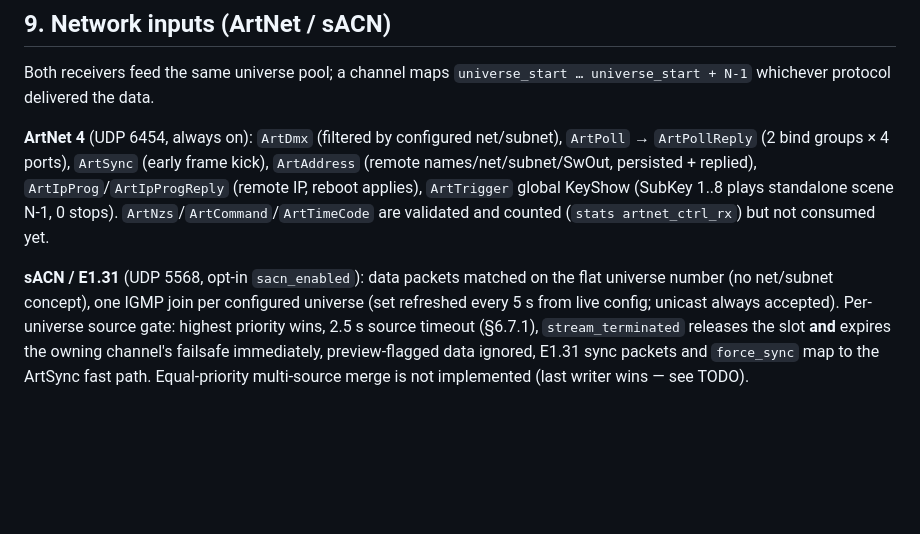
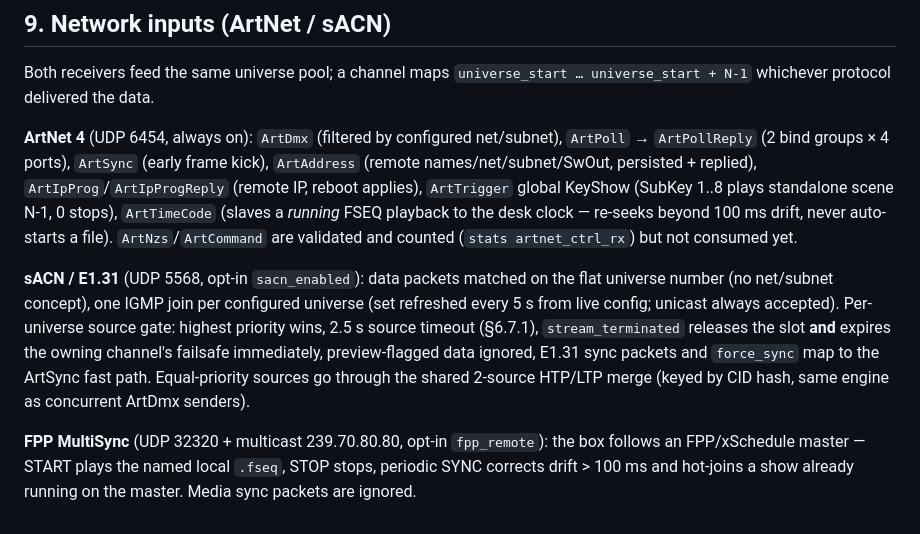
Before and after one commit to Lefix2/pixfrog, a Markdown page: docs/PROTOCOLS.md, the part around the change. Rendered like a GitHub page; blank space fills up the shorter version.

```diff
--- a/docs/PROTOCOLS.md
+++ b/docs/PROTOCOLS.md
@@ -353,8 +353,10 @@ net/subnet), `ArtPoll` → `ArtPollReply` (2 bind groups × 4 ports),
 `ArtSync` (early frame kick), `ArtAddress` (remote names/net/subnet/SwOut,
 persisted + replied), `ArtIpProg`/`ArtIpProgReply` (remote IP, reboot
 applies), `ArtTrigger` global KeyShow (SubKey 1..8 plays standalone scene
-N-1, 0 stops). `ArtNzs`/`ArtCommand`/`ArtTimeCode` are validated and counted
-(`stats artnet_ctrl_rx`) but not consumed yet.
+N-1, 0 stops), `ArtTimeCode` (slaves a *running* FSEQ playback to the desk
+clock — re-seeks beyond 100 ms drift, never auto-starts a file).
+`ArtNzs`/`ArtCommand` are validated and counted (`stats artnet_ctrl_rx`)
+but not consumed yet.
 
 **sACN / E1.31** (UDP 5568, opt-in `sacn_enabled`): data packets matched on
 the flat universe number (no net/subnet concept), one IGMP join per
@@ -363,4 +365,10 @@ accepted). Per-universe source gate: highest priority wins, 2.5 s source
 timeout (§6.7.1), `stream_terminated` releases the slot **and** expires the
 owning channel's failsafe immediately, preview-flagged data ignored, E1.31
 sync packets and `force_sync` map to the ArtSync fast path. Equal-priority
-multi-source merge is not implemented (last writer wins — see TODO).
+sources go through the shared 2-source HTP/LTP merge (keyed by CID hash,
+same engine as concurrent ArtDmx senders).
+
+**FPP MultiSync** (UDP 32320 + multicast 239.70.80.80, opt-in `fpp_remote`):
+the box follows an FPP/xSchedule master — START plays the named local
+`.fseq`, STOP stops, periodic SYNC corrects drift > 100 ms and hot-joins a
+show already running on the master. Media sync packets are ignored.
```
Also changed, not shown: TODO.md (+21 -5 lines), docs/ARCHITECTURE.md (+6 -4 lines).
